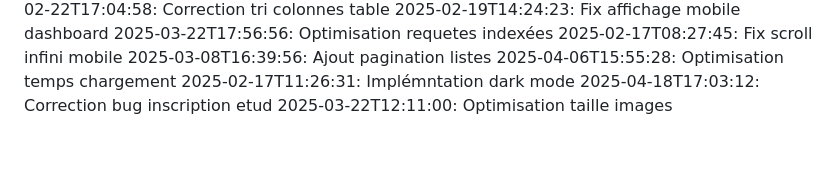
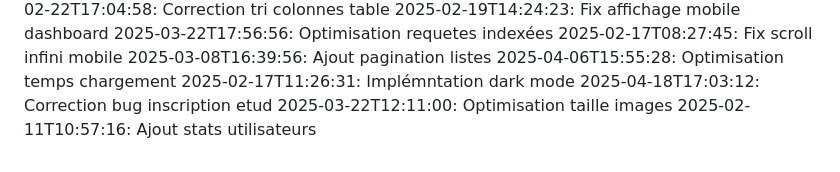
Before and after one commit to abdessattar23/blablame2, a Markdown page: commit_history.md, the part around the change. Drawn GitHub-style.

Commit message:
Ajout stats utilisateurs

```diff
--- a/commit_history.md
+++ b/commit_history.md
@@ -79,3 +79,4 @@
 2025-02-17T11:26:31: Implémntation dark mode
 2025-04-18T17:03:12: Correction bug inscription etud
 2025-03-22T12:11:00: Optimisation taille images
+2025-02-11T10:57:16: Ajout stats utilisateurs
```
